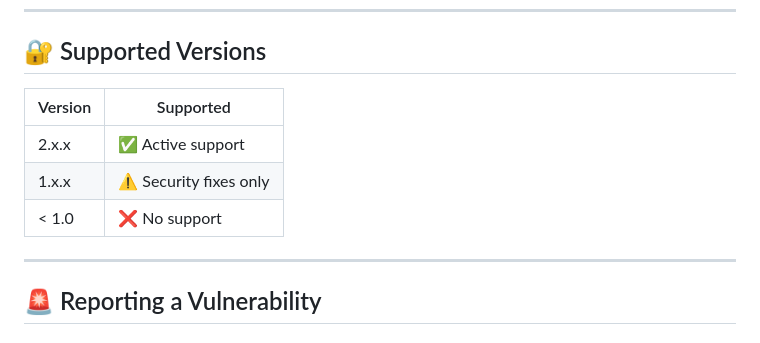
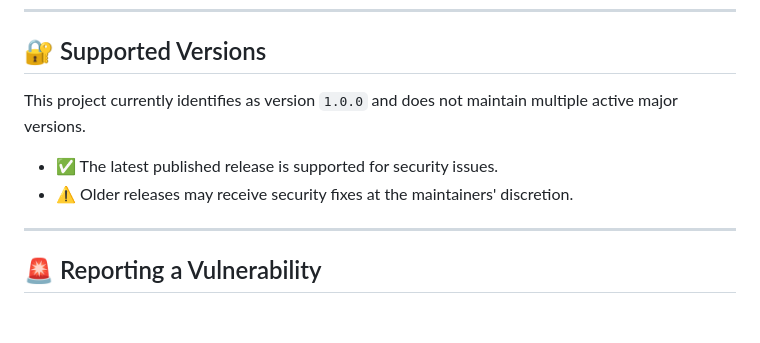
Before and after one commit to BlackRoad-OS-Inc/blackroad-sf, a Markdown page: SECURITY.md, the part around the change. GitHub-like rendering.

Commit message:
Update SECURITY.md
Co-authored-by: Copilot <175728472+Copilot@users.noreply.github.com>

```diff
--- a/SECURITY.md
+++ b/SECURITY.md
@@ -6,14 +6,12 @@
 
 ## 🔐 Supported Versions
 
-| Version | Supported |
-|---------|-----------|
-| 2.x.x | ✅ Active support |
-| 1.x.x | ⚠️ Security fixes only |
-| < 1.0 | ❌ No support |
+This project currently identifies as version `1.0.0` and does not maintain multiple active major versions.
+
+- ✅ The latest published release is supported for security issues.
+- ⚠️ Older releases may receive security fixes at the maintainers' discretion.
 
 ---
-
 ## 🚨 Reporting a Vulnerability
 
 ### DO NOT
```
